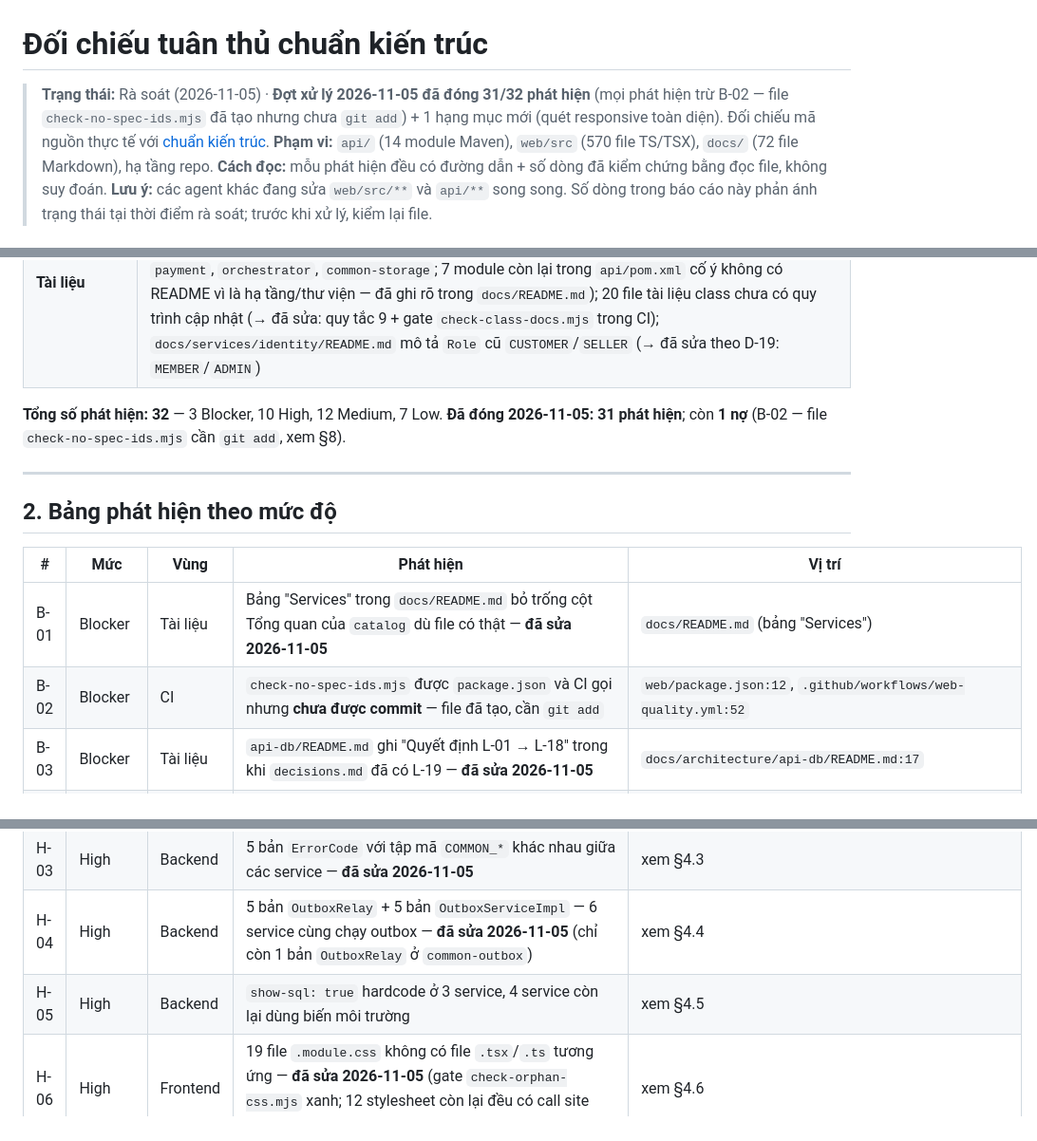
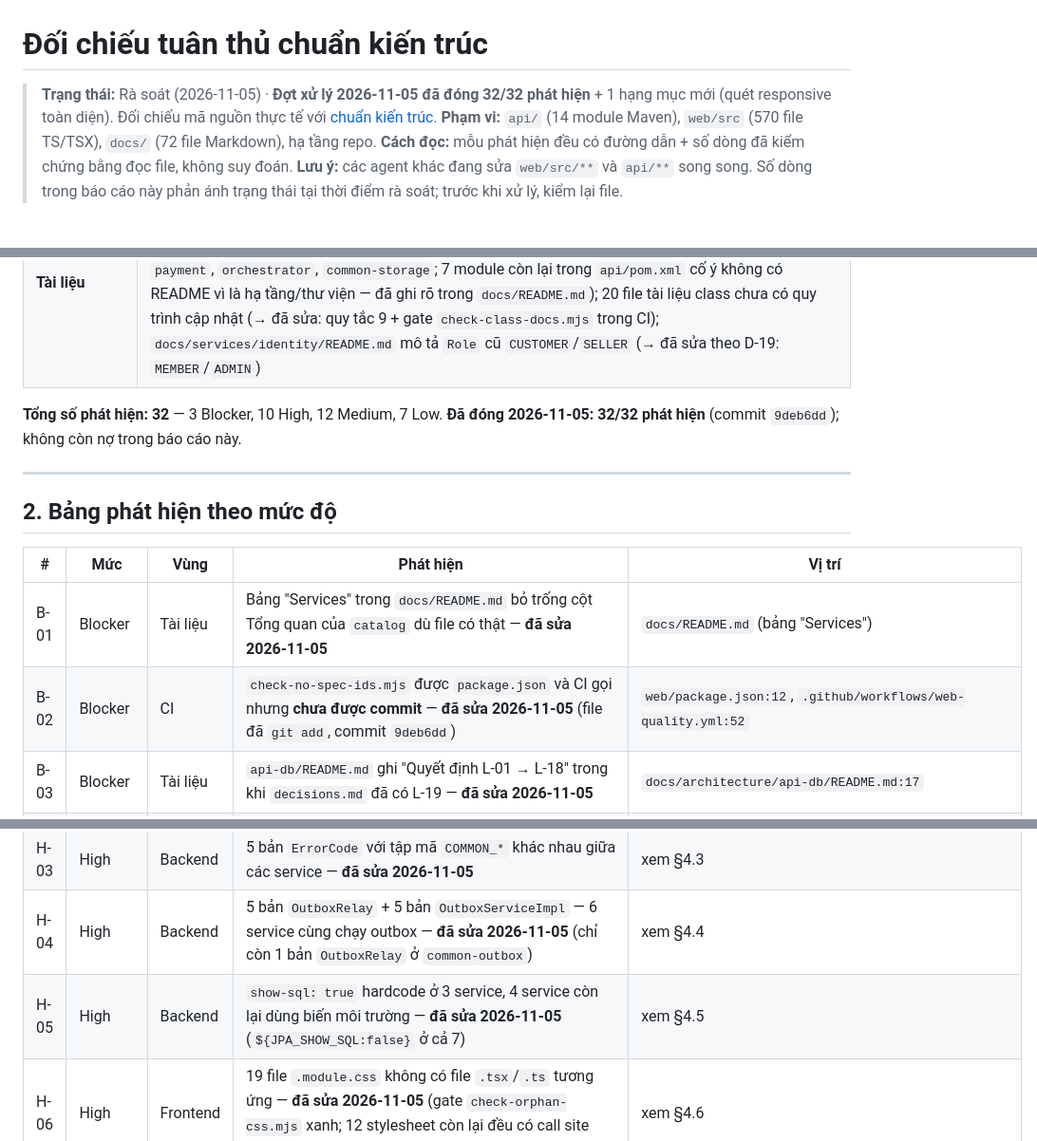
Before and after one commit to LeTran30/MSS301-moonkage-platform-project, a Markdown page: docs/architecture/codebase-conformance-review.md, 3 parts joined by grey strips. Shown at 95% size. Rendered like a GitHub page.

Commit message:
docs: close the remaining B-02 and H-05 findings in the conformance report
Update the findings table to match reality after commit 9deb6dd:
- B-02: check-no-spec-ids.mjs has been committed
- H-05: show-sql has been standardized in all 7 services
- Summary: 32/32 findings closed

```diff
--- a/docs/architecture/codebase-conformance-review.md
+++ b/docs/architecture/codebase-conformance-review.md
@@ -1,6 +1,6 @@
 # Đối chiếu tuân thủ chuẩn kiến trúc
 
-> **Trạng thái:** Rà soát (2026-11-05) · **Đợt xử lý 2026-11-05 đã đóng 31/32 phát hiện** (mọi phát hiện trừ B-02 — file `check-no-spec-ids.mjs` đã tạo nhưng chưa `git add`) + 1 hạng mục mới (quét responsive toàn diện). Đối chiếu mã nguồn thực tế với [chuẩn kiến trúc](architecture-standards.md).
+> **Trạng thái:** Rà soát (2026-11-05) · **Đợt xử lý 2026-11-05 đã đóng 32/32 phát hiện** + 1 hạng mục mới (quét responsive toàn diện). Đối chiếu mã nguồn thực tế với [chuẩn kiến trúc](architecture-standards.md).
 > **Phạm vi:** `api/` (14 module Maven), `web/src` (570 file TS/TSX), `docs/` (72 file Markdown), hạ tầng repo.
 > **Cách đọc:** mỗu phát hiện đều có đường dẫn + số dòng đã kiểm chứng bằng đọc file, không suy đoán.
 > **Lưu ý:** các agent khác đang sửa `web/src/**` và `api/**` song song. Số dòng trong báo cáo này phản ánh trạng thái tại thời điểm rà soát; trước khi xử lý, kiểm lại file.
@@ -32,7 +32,7 @@
 | **Repo hygiene** | Đạt phần lớn. `.env` không commit, `target/` và `dist/` không commit, `debug.log` không tồn tại, 8 file scratch đã được ignore |
 | **Tài liệu** | **Đạt 2026-11-05.** `docs/README.md` bỏ trống cột Tổng quan của `catalog` (→ đã sửa); `api-db/README.md` ghi "L-01 → L-18" (→ đã sửa); 10 file tài liệu web dùng tên `UPPER_SNAKE_CASE` (→ đã đổi kebab-case); 4 service chưa có `docs/services/<service>/README.md` (→ đã sửa: thêm `order`, `payment`, `orchestrator`, `common-storage`; 7 module còn lại trong `api/pom.xml` cố ý không có README vì là hạ tầng/thư viện — đã ghi rõ trong `docs/README.md`); 20 file tài liệu class chưa có quy trình cập nhật (→ đã sửa: quy tắc 9 + gate `check-class-docs.mjs` trong CI); `docs/services/identity/README.md` mô tả `Role` cũ `CUSTOMER`/`SELLER` (→ đã sửa theo D-19: `MEMBER`/`ADMIN`) |
 
-**Tổng số phát hiện: 32** — 3 Blocker, 10 High, 12 Medium, 7 Low. **Đã đóng 2026-11-05: 31 phát hiện**; còn **1 nợ** (B-02 — file `check-no-spec-ids.mjs` cần `git add`, xem §8).
+**Tổng số phát hiện: 32** — 3 Blocker, 10 High, 12 Medium, 7 Low. **Đã đóng 2026-11-05: 32/32 phát hiện** (commit `9deb6dd`); không còn nợ trong báo cáo này.
 
 ---
 
@@ -41,13 +41,13 @@
 | # | Mức | Vùng | Phát hiện | Vị trí |
 |---|---|---|---|---|
 | B-01 | Blocker | Tài liệu | Bảng "Services" trong `docs/README.md` bỏ trống cột Tổng quan của `catalog` dù file có thật — **đã sửa 2026-11-05** | `docs/README.md` (bảng "Services") |
-| B-02 | Blocker | CI | `check-no-spec-ids.mjs` được `package.json` và CI gọi nhưng **chưa được commit** — file đã tạo, cần `git add` | `web/package.json:12`, `.github/workflows/web-quality.yml:52` |
+| B-02 | Blocker | CI | `check-no-spec-ids.mjs` được `package.json` và CI gọi nhưng **chưa được commit** — **đã sửa 2026-11-05** (file đã `git add`, commit `9deb6dd`) | `web/package.json:12`, `.github/workflows/web-quality.yml:52` |
 | B-03 | Blocker | Tài liệu | `api-db/README.md` ghi "Quyết định L-01 → L-18" trong khi `decisions.md` đã có L-19 — **đã sửa 2026-11-05** | `docs/architecture/api-db/README.md:17` |
 | H-01 | High | Backend | 7 bản `ApiResponse` không đồng nhất (2 bản thiếu trường `errors`) — **đã sửa 2026-11-05** (chỉ còn 1 bản ở `common-api`) | 7 file, xem §4.1 |
 | H-02 | High | Backend | 7 bản xử lý lỗi trùng logic (6 `GlobalExceptionHandler` + 1 `ApiExceptionHandler`), mỗi bản một kiểu — **đã sửa 2026-11-05** | xem §4.2 |
 | H-03 | High | Backend | 5 bản `ErrorCode` với tập mã `COMMON_*` khác nhau giữa các service — **đã sửa 2026-11-05** | xem §4.3 |
 | H-04 | High | Backend | 5 bản `OutboxRelay` + 5 bản `OutboxServiceImpl` — 6 service cùng chạy outbox — **đã sửa 2026-11-05** (chỉ còn 1 bản `OutboxRelay` ở `common-outbox`) | xem §4.4 |
-| H-05 | High | Backend | `show-sql: true` hardcode ở 3 service, 4 service còn lại dùng biến môi trường | xem §4.5 |
+| H-05 | High | Backend | `show-sql: true` hardcode ở 3 service, 4 service còn lại dùng biến môi trường — **đã sửa 2026-11-05** (`${JPA_SHOW_SQL:false}` ở cả 7) | xem §4.5 |
 | H-06 | High | Frontend | 19 file `.module.css` không có file `.tsx`/`.ts` tương ứng — **đã sửa 2026-11-05** (gate `check-orphan-css.mjs` xanh; 12 stylesheet còn lại đều có call site thật) | xem §4.6 |
 | H-07 | High | Frontend | 2 slice đã bị xoá nhưng còn sót file CSS mồ côi — **đã sửa 2026-11-05** | `web/src/entities/sitemap/ui/sitemapUi.module.css`, `web/src/features/switch-persona/ui/QuickPersonaSelector.module.css` |
 | H-08 | High | Tài liệu | 5 service chưa có `docs/services/<service>/README.md` — **đã sửa 2026-11-05** | xem §4.7 |
```
